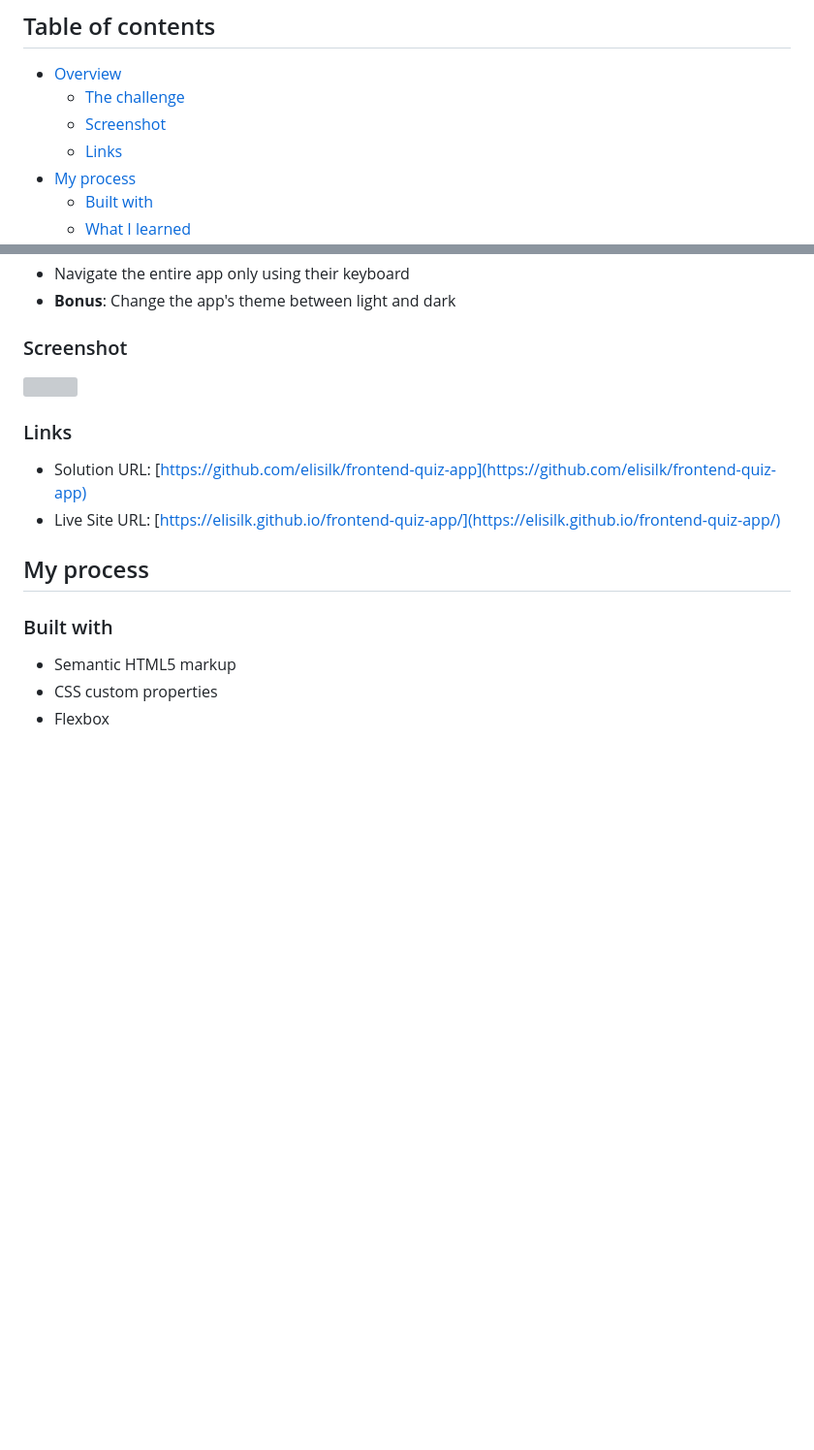
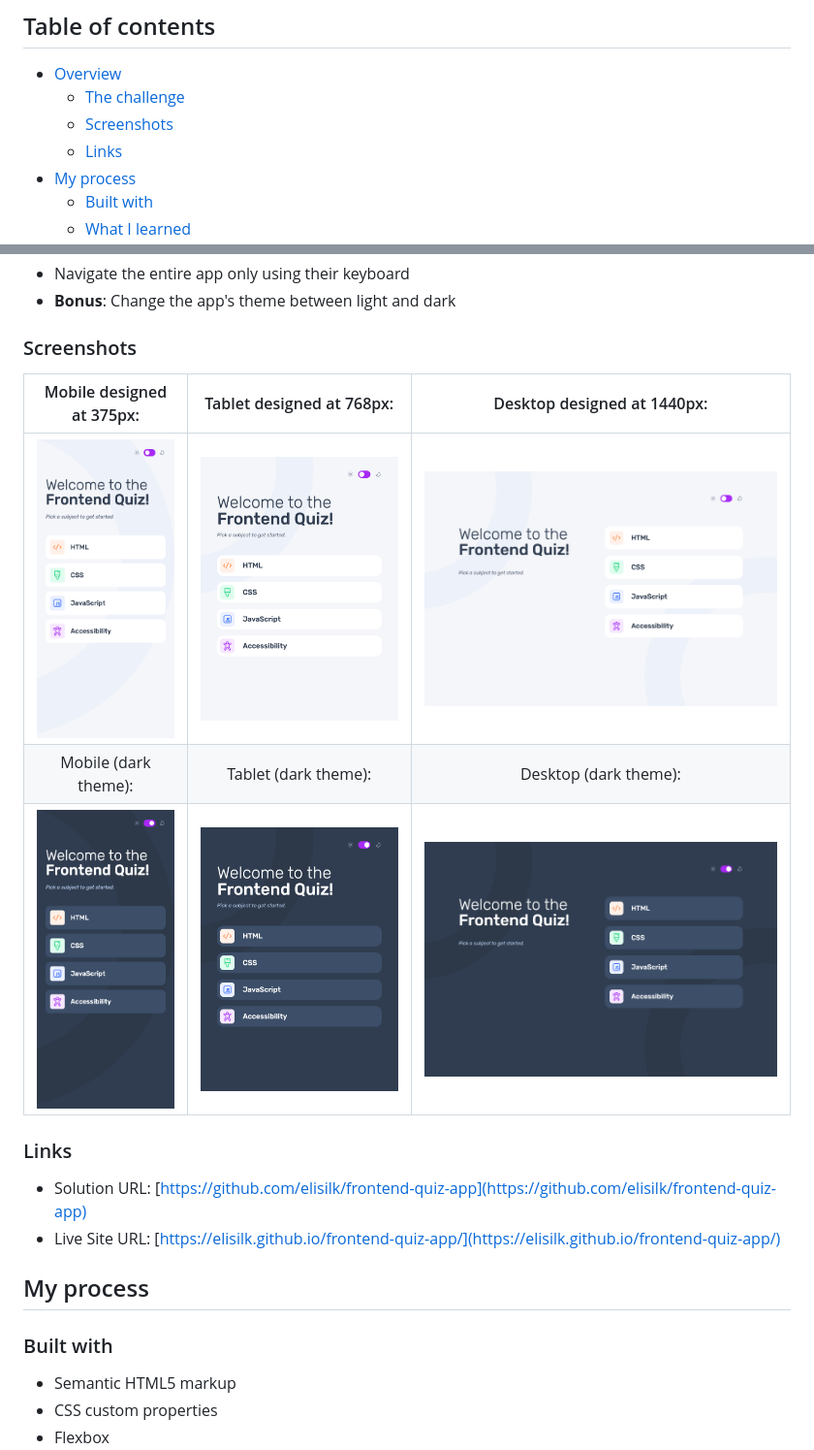
Before and after one commit to elisilk/frontend-quiz-app, a Markdown page: README.md, 2 parts joined by grey strips. Shown: that part at 97% size. Rendered like a GitHub page; pictures changed too: screenshots/screenshot-desktop-dark-start-menu.png (added), screenshots/screenshot-desktop-light-start-menu.png (added), screenshots/screenshot-mobile-dark-start-menu.png (added); blank space fills up the shorter version; grey boxes are pictures that could not be loaded.

Commit message:
Fixed header height; added screenshots.

```diff
--- a/README.md
+++ b/README.md
@@ -6,7 +6,7 @@ This is a solution to the [Frontend quiz app challenge on Frontend Mentor](https
 
 - [Overview](#overview)
   - [The challenge](#the-challenge)
-  - [Screenshot](#screenshot)
+  - [Screenshots](#screenshots)
   - [Links](#links)
 - [My process](#my-process)
   - [Built with](#built-with)
@@ -33,9 +33,13 @@ Users should be able to:
 - Navigate the entire app only using their keyboard
 - **Bonus**: Change the app's theme between light and dark
 
-### Screenshot
+### Screenshots
 
-![](./screenshot.jpg)
+|                 Mobile designed at 375px:                 |                 Tablet designed at 768px:                 |                Desktop designed at 1440px:                 |
+| :-------------------------------------------------------: | :-------------------------------------------------------: | :--------------------------------------------------------: |
+| ![](./screenshots/screenshot-mobile-light-start-menu.png) | ![](./screenshots/screenshot-tablet-light-start-menu.png) | ![](./screenshots/screenshot-desktop-light-start-menu.png) |
+|                   Mobile (dark theme):                    |                   Tablet (dark theme):                    |                   Desktop (dark theme):                    |
+| ![](./screenshots/screenshot-mobile-dark-start-menu.png)  | ![](./screenshots/screenshot-tablet-dark-start-menu.png)  | ![](./screenshots/screenshot-desktop-dark-start-menu.png)  |
 
 ### Links
 
```
Also changed, not shown: 1 other file.
